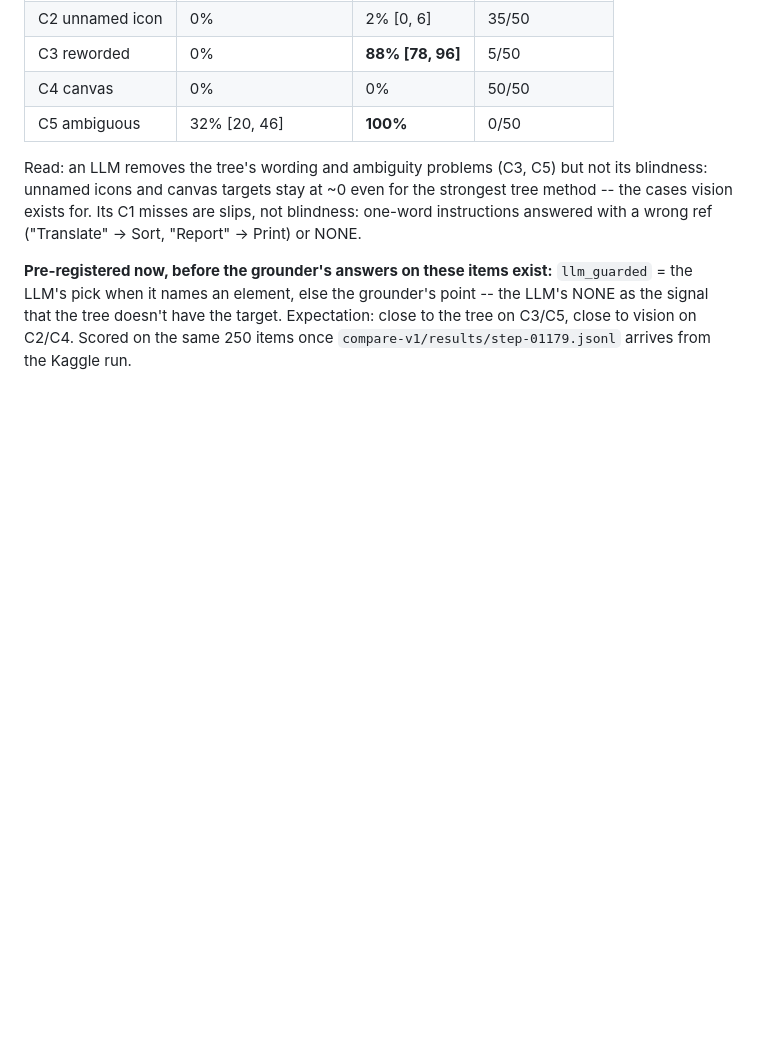
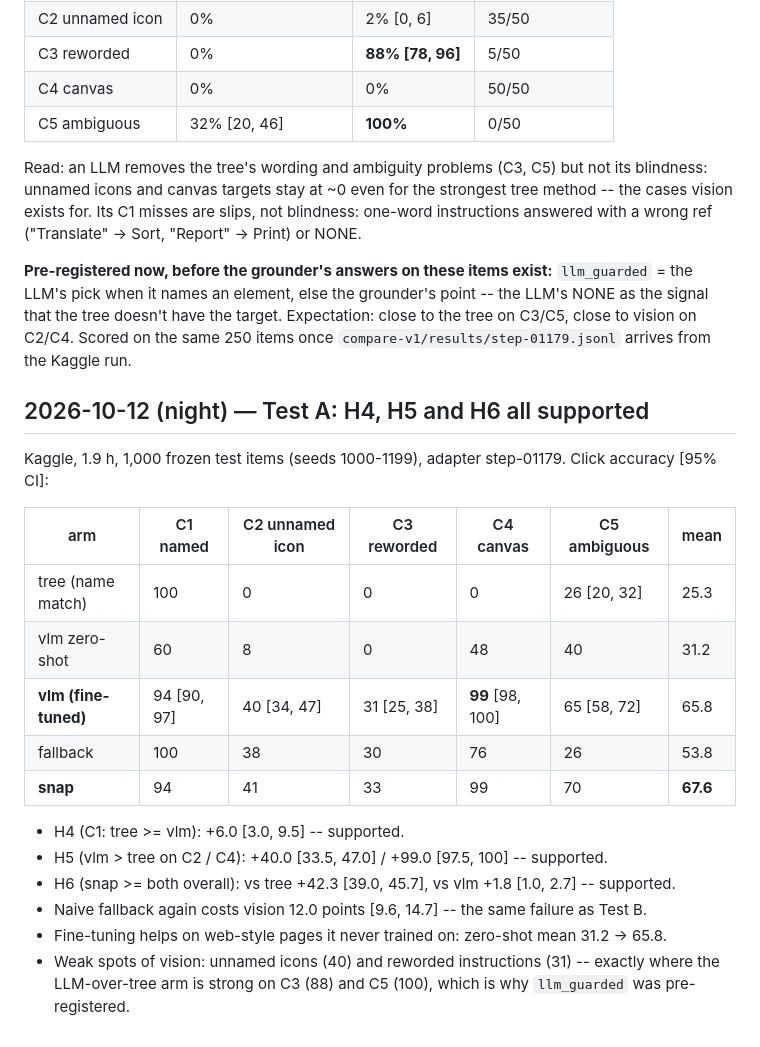
Before and after one commit to rudranaresh0201/computer-use, a Markdown page: docs/journal.md, the part around the change. Rendered like a GitHub page; blank space fills up the shorter version.

Commit message:
Journal: Test A -- H4, H5, H6 supported; naive fallback again below vision
Co-Authored-By: Claude Opus 5.5 <noreply@anthropic.com>

```diff
--- a/docs/journal.md
+++ b/docs/journal.md
@@ -363,3 +363,22 @@ So on real screens: when the tree has the target, the guarded hybrid recovers mo
 Read: an LLM removes the tree's wording and ambiguity problems (C3, C5) but not its blindness: unnamed icons and canvas targets stay at ~0 even for the strongest tree method -- the cases vision exists for. Its C1 misses are slips, not blindness: one-word instructions answered with a wrong ref ("Translate" -> Sort, "Report" -> Print) or NONE.
 
 **Pre-registered now, before the grounder's answers on these items exist:** `llm_guarded` = the LLM's pick when it names an element, else the grounder's point -- the LLM's NONE as the signal that the tree doesn't have the target. Expectation: close to the tree on C3/C5, close to vision on C2/C4. Scored on the same 250 items once `compare-v1/results/step-01179.jsonl` arrives from the Kaggle run.
+
+## 2026-10-12 (night) — Test A: H4, H5 and H6 all supported
+
+Kaggle, 1.9 h, 1,000 frozen test items (seeds 1000-1199), adapter step-01179. Click accuracy [95% CI]:
+
+| arm | C1 named | C2 unnamed icon | C3 reworded | C4 canvas | C5 ambiguous | mean |
+|---|---|---|---|---|---|---|
+| tree (name match) | 100 | 0 | 0 | 0 | 26 [20, 32] | 25.3 |
+| vlm zero-shot | 60 | 8 | 0 | 48 | 40 | 31.2 |
+| **vlm (fine-tuned)** | 94 [90, 97] | 40 [34, 47] | 31 [25, 38] | **99** [98, 100] | 65 [58, 72] | 65.8 |
+| fallback | 100 | 38 | 30 | 76 | 26 | 53.8 |
+| **snap** | 94 | 41 | 33 | 99 | 70 | **67.6** |
+
+- H4 (C1: tree >= vlm): +6.0 [3.0, 9.5] -- supported.
+- H5 (vlm > tree on C2 / C4): +40.0 [33.5, 47.0] / +99.0 [97.5, 100] -- supported.
+- H6 (snap >= both overall): vs tree +42.3 [39.0, 45.7], vs vlm +1.8 [1.0, 2.7] -- supported.
+- Naive fallback again costs vision 12.0 points [9.6, 14.7] -- the same failure as Test B.
+- Fine-tuning helps on web-style pages it never trained on: zero-shot mean 31.2 -> 65.8.
+- Weak spots of vision: unnamed icons (40) and reworded instructions (31) -- exactly where the LLM-over-tree arm is strong on C3 (88) and C5 (100), which is why `llm_guarded` was pre-registered.
```
